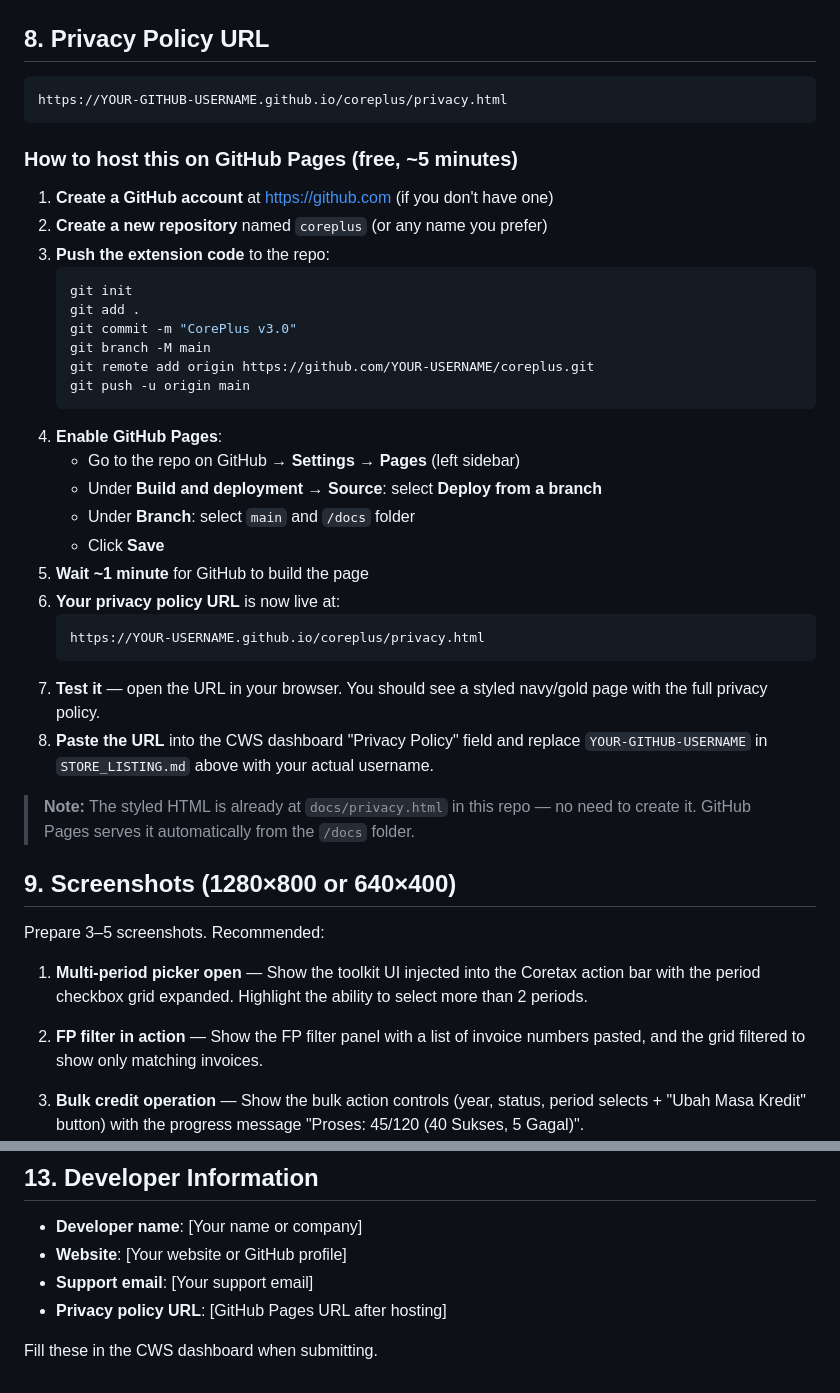
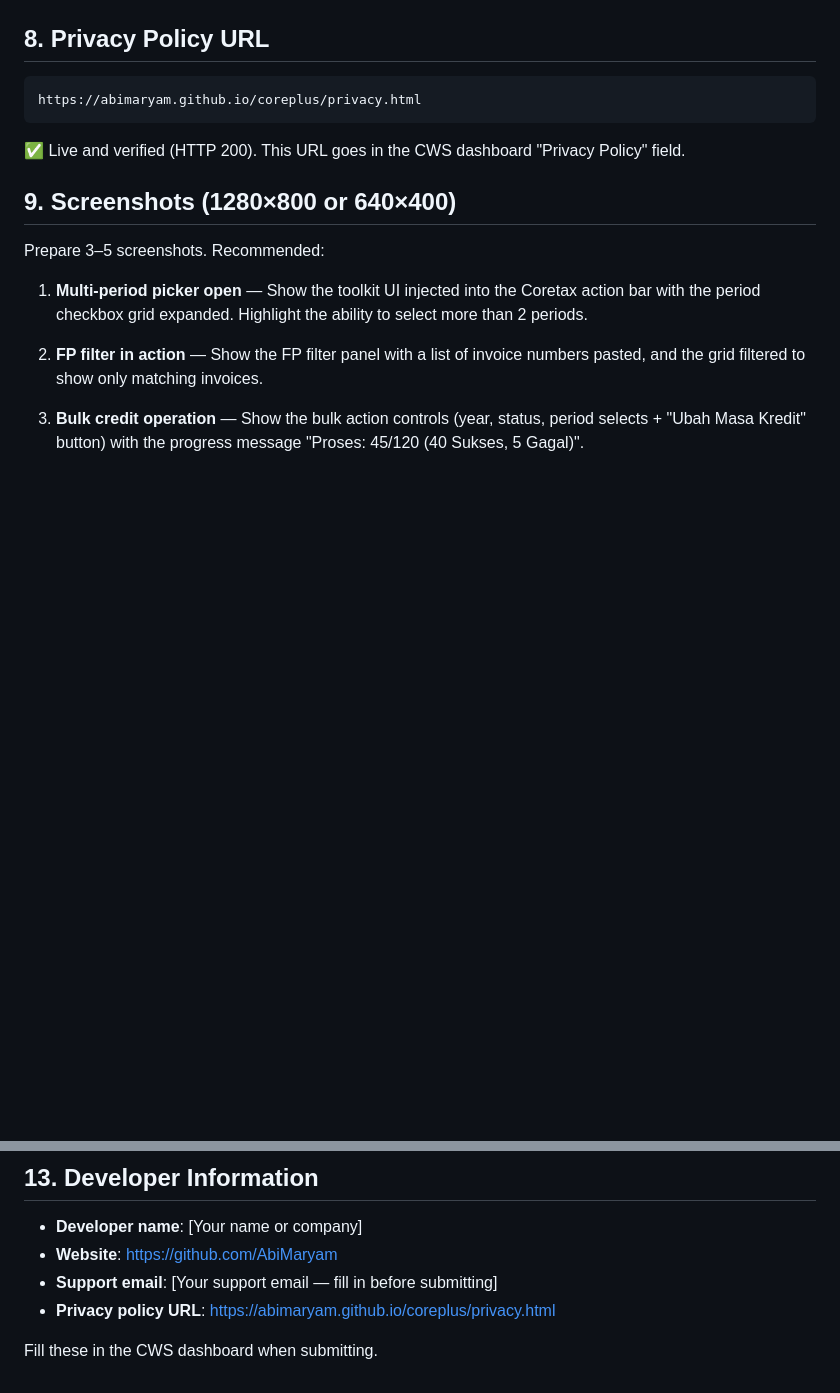
Before and after one commit to AbiMaryam/coreplus, a Markdown page: STORE_LISTING.md, 2 parts joined by grey strips. Drawn GitHub-style; blank space fills up the shorter version.

Commit message:
Update STORE_LISTING.md and README with live GitHub Pages URL

````diff
--- a/STORE_LISTING.md
+++ b/STORE_LISTING.md
@@ -96,36 +96,10 @@ Required to call Supabase Edge Functions for license verification (checking if a
 ## 8. Privacy Policy URL
 
 ```
-https://YOUR-GITHUB-USERNAME.github.io/coreplus/privacy.html
+https://abimaryam.github.io/coreplus/privacy.html
 ```
 
-### How to host this on GitHub Pages (free, ~5 minutes)
-
-1. **Create a GitHub account** at https://github.com (if you don't have one)
-2. **Create a new repository** named `coreplus` (or any name you prefer)
-3. **Push the extension code** to the repo:
-   ```bash
-   git init
-   git add .
-   git commit -m "CorePlus v3.0"
-   git branch -M main
-   git remote add origin https://github.com/YOUR-USERNAME/coreplus.git
-   git push -u origin main
-   ```
-4. **Enable GitHub Pages**:
-   - Go to the repo on GitHub → **Settings** → **Pages** (left sidebar)
-   - Under **Build and deployment** → **Source**: select **Deploy from a branch**
-   - Under **Branch**: select `main` and `/docs` folder
-   - Click **Save**
-5. **Wait ~1 minute** for GitHub to build the page
-6. **Your privacy policy URL** is now live at:
-   ```
-   https://YOUR-USERNAME.github.io/coreplus/privacy.html
-   ```
-7. **Test it** — open the URL in your browser. You should see a styled navy/gold page with the full privacy policy.
-8. **Paste the URL** into the CWS dashboard "Privacy Policy" field and replace `YOUR-GITHUB-USERNAME` in `STORE_LISTING.md` above with your actual username.
-
-> **Note:** The styled HTML is already at `docs/privacy.html` in this repo — no need to create it. GitHub Pages serves it automatically from the `/docs` folder.
+✅ Live and verified (HTTP 200). This URL goes in the CWS dashboard "Privacy Policy" field.
 
 ## 9. Screenshots (1280×800 or 640×400)
 
@@ -196,8 +170,8 @@ CorePlus is a productivity extension for Indonesian tax professionals using the
 ## 13. Developer Information
 
 - **Developer name**: [Your name or company]
-- **Website**: [Your website or GitHub profile]
-- **Support email**: [Your support email]
-- **Privacy policy URL**: [GitHub Pages URL after hosting]
+- **Website**: https://github.com/AbiMaryam
+- **Support email**: [Your support email — fill in before submitting]
+- **Privacy policy URL**: https://abimaryam.github.io/coreplus/privacy.html
 
 Fill these in the CWS dashboard when submitting.
````
Also changed, not shown: README.md (+1 -0 lines).
